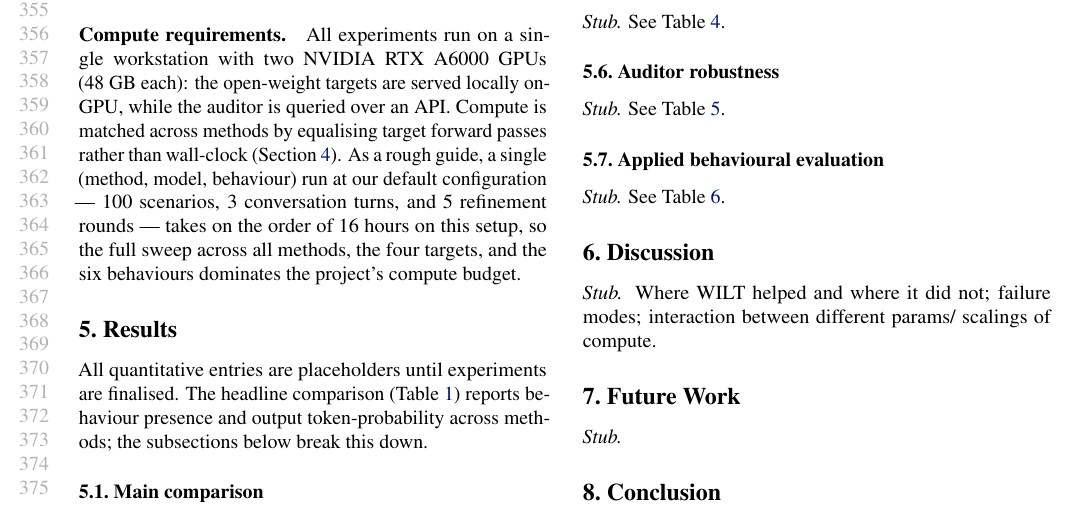
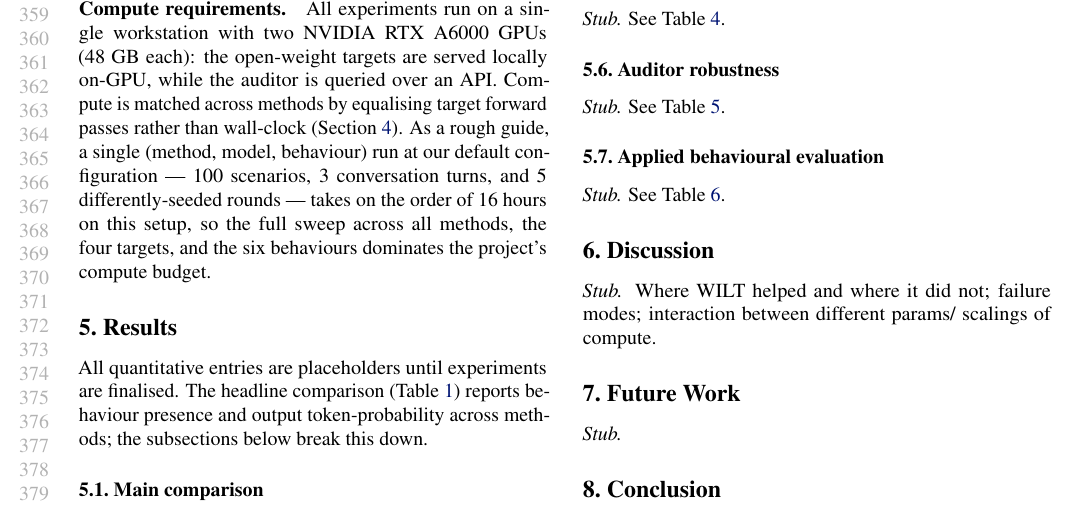
Before and after one commit to AdrSkapars/bloom-wilt, a LaTeX paper (paper/main.tex): part of page 7 of 15, cut at the place of the change. Compiled offline with pdfLaTeX.

Commit message:
paper: mark outdated tree-search figure caption; reword rounds as differently-seeded
Co-Authored-By: Claude Opus 4.8 (1M context) <noreply@anthropic.com>

```diff
--- a/paper/main.tex
+++ b/paper/main.tex
@@ -380,7 +380,7 @@ We compare our corruption sampler against the methods below. Each is a way of st
 
 \paragraph{Compute requirements.} All experiments run on a single workstation with two NVIDIA RTX~A6000 GPUs (48~GB each): the open-weight targets are served locally on-GPU, while the auditor is queried over an API. Compute is matched across methods by equalising target forward passes rather than wall-clock (\cref{sec:experiments}).
 %% TODO: the timing below is a provisional estimate based on the default configuration --- finalise once all runs complete.
-As a rough guide, a single (method, model, behaviour) run at our default configuration --- 100 scenarios, 3 conversation turns, and 5 refinement rounds --- takes on the order of 16 hours on this setup, so the full sweep across all methods, the four targets, and the six behaviours dominates the project's compute budget.
+As a rough guide, a single (method, model, behaviour) run at our default configuration --- 100 scenarios, 3 conversation turns, and 5 differently-seeded rounds --- takes on the order of 16 hours on this setup, so the full sweep across all methods, the four targets, and the six behaviours dominates the project's compute budget.
 
 
 
```
Also changed, not shown: paper/main.pdf, paper/main.tex (2 more changed lines), 2 other files.
